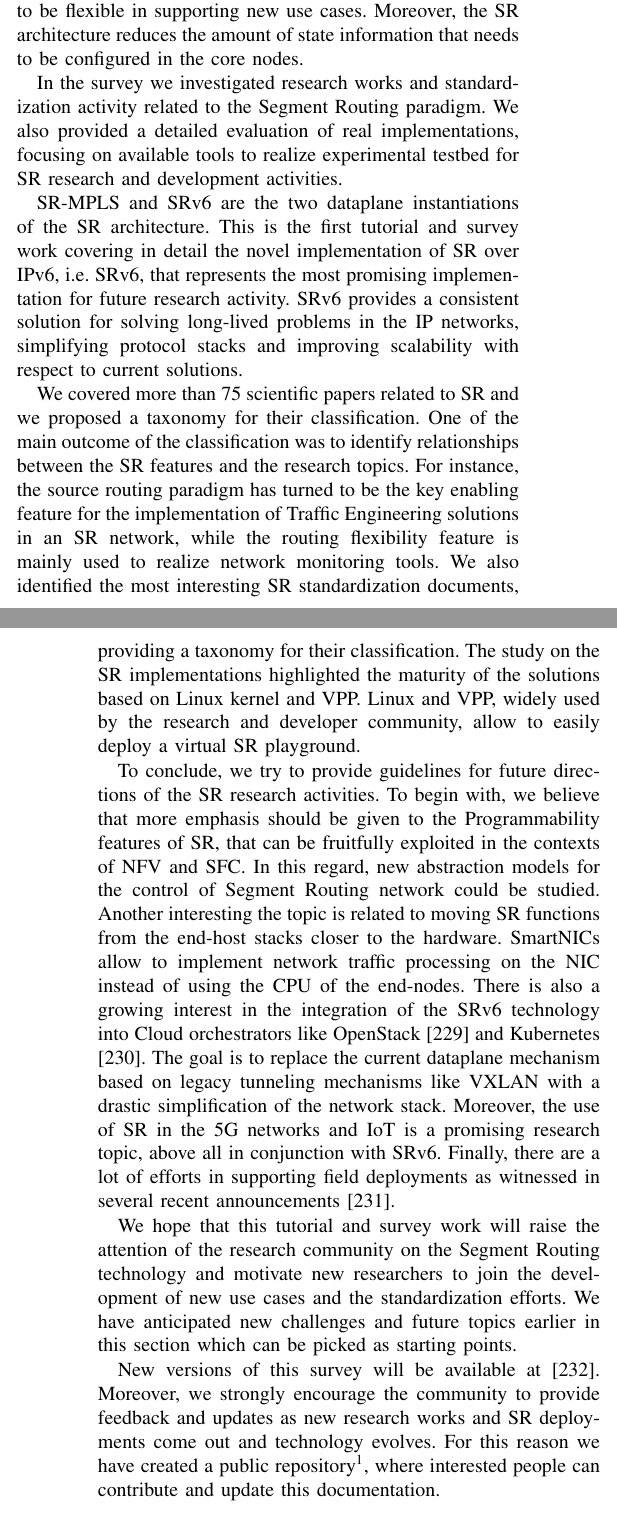
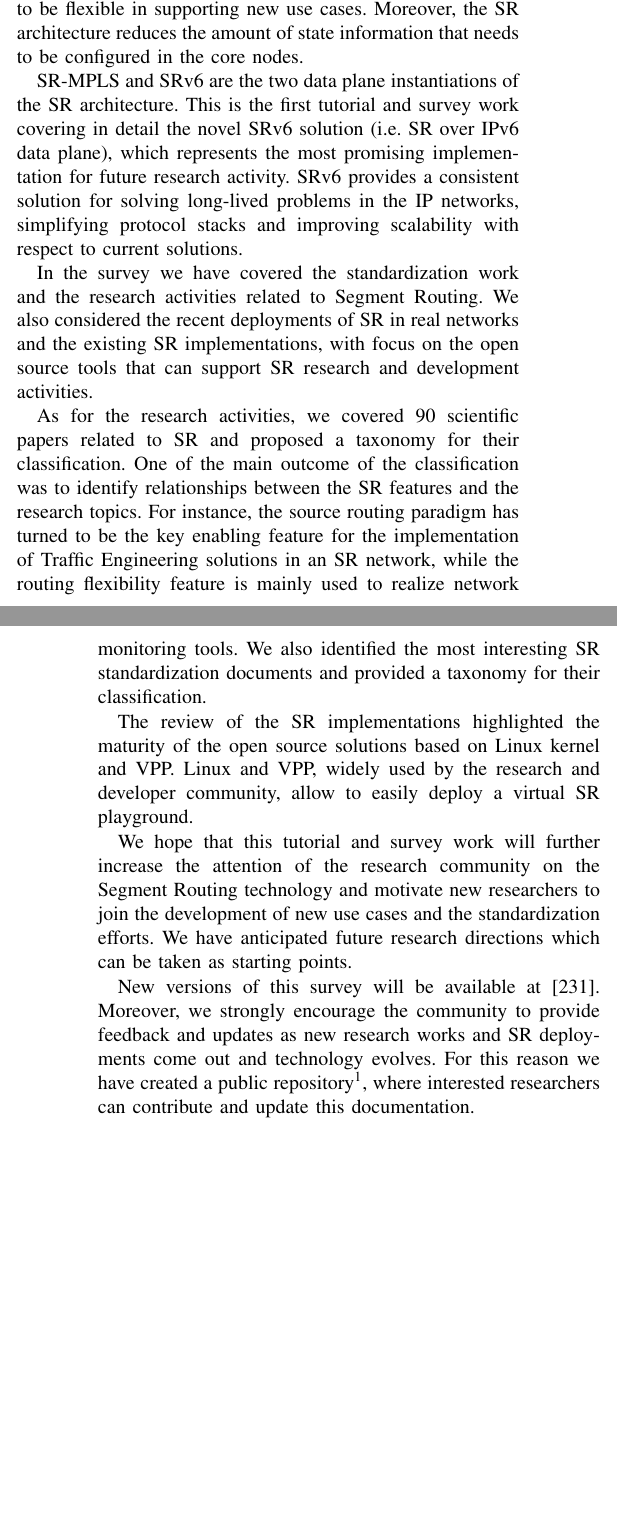
Before and after one commit to netgroup/sr-survey, a LaTeX paper (main.tex, which reads sec/8-conclusions.tex): two parts of the columns of pages 30 and 31 of 36, joined at a grey line, cut so that both start at the same text, the shorter picture padded with empty space. Compiled offline with pdfLaTeX; a LaTeX package or settings file that is missing is left out.

Commit message:
Improves conclusions

```diff
--- a/sec/8-conclusions.tex
+++ b/sec/8-conclusions.tex
@@ -3,18 +3,18 @@
 
 The Segment Routing technology is based on the source routing and tunneling paradigms. Segment Routing supports services like Traffic Engineering, Virtual Private Networks, Fast Restoration in IP backbones and datacenters and proved to be flexible in supporting new use cases. Moreover, the SR architecture reduces the amount of state information that needs to be configured in the core nodes.
 
-In the survey we investigated research works and standardization activity related to the Segment Routing paradigm. We also provided a detailed evaluation of real implementations, focusing on available tools to realize experimental testbed for SR research and development activities.
+SR-MPLS and SRv6 are the two data plane instantiations of the SR architecture. This is the first tutorial and survey work covering in detail the novel SRv6 solution (i.e. SR over IPv6 data plane), which represents the most promising implementation for future research activity. SRv6 provides a consistent solution for solving long-lived problems in the IP networks, simplifying protocol stacks and improving scalability with respect to current solutions.
 
-SR-MPLS and SRv6 are the two dataplane instantiations of the SR architecture. This is the first tutorial and survey work covering in detail the novel implementation of SR over IPv6, i.e. SRv6, that represents the most promising implementation for future research activity. SRv6 provides a consistent solution for solving long-lived problems in the IP networks, simplifying protocol stacks and improving scalability with respect to current solutions.
+In the survey we have covered the standardization work and the research activities related to Segment Routing. We also considered the recent deployments of SR in real networks and the existing SR implementations, with focus on the open source tools that can support SR research and development activities.
 
 \begin{comment}
 To the best of our knowledge, there is only another survey about Segment Routing, namely \cite{abdullah2018segment}, which focuses on SR-MPLS and only mentions SRv6 architecture and lacks of an analysis of the standardization efforts and implementation results.
 \end{comment}
 
-We covered more than 75 scientific papers related to SR and we proposed a taxonomy for their classification. One of the main outcome of the classification was to identify relationships between the SR features and the research topics. For instance, the source routing paradigm has turned to be the key enabling feature for the implementation of Traffic Engineering solutions in an SR network, while the routing flexibility feature is mainly used to realize network monitoring tools. We also identified the most interesting SR standardization documents, providing a taxonomy for their classification. The study on the SR implementations highlighted the maturity of the solutions based on Linux kernel and VPP. Linux and VPP, widely used by the research and developer community, allow to easily deploy a virtual SR playground.
+As for the research activities, we covered 90 scientific papers related to SR and proposed a taxonomy for their classification. One of the main outcome of the classification was to identify relationships between the SR features and the research topics. For instance, the source routing paradigm has turned to be the key enabling feature for the implementation of Traffic Engineering solutions in an SR network, while the routing flexibility feature is mainly used to realize network monitoring tools. We also identified the most interesting SR standardization documents and provided a taxonomy for their classification.
 
-To conclude, we try to provide guidelines for future directions of the SR research activities. To begin with, we believe that more emphasis should be given to the Programmability features of SR, that can be fruitfully exploited in the contexts of NFV and SFC. In this regard, new abstraction models for the control of Segment Routing network could be studied. Another interesting the topic is related to moving SR functions from the end-host stacks closer to the hardware. SmartNICs allow to implement network traffic processing on the NIC instead of using the CPU of the end-nodes. There is also a growing interest in the integration of the SRv6 technology into Cloud orchestrators like OpenStack \cite{openstack} and Kubernetes \cite{kubernetes}. The goal is to replace the current dataplane mechanism based on legacy tunneling mechanisms like VXLAN with a drastic simplification of the network stack. Moreover, the use of SR in the 5G networks and IoT is a promising research topic, above all in conjunction with SRv6. Finally, there are a lot of efforts in supporting field deployments as witnessed in several recent announcements \cite{srnews}.
+The review of the SR implementations highlighted the maturity of the open source solutions based on Linux kernel and VPP. Linux and VPP, widely used by the research and developer community, allow to easily deploy a virtual SR playground.
 
-We hope that this tutorial and survey work will raise the attention of the research community on the Segment Routing technology and motivate new researchers to join the development of new use cases and the standardization efforts. We have anticipated new challenges and future topics earlier in this section which can be picked as starting points.
+We hope that this tutorial and survey work will further increase the attention of the research community on the Segment Routing technology and motivate new researchers to join the development of new use cases and the standardization efforts. We have anticipated future research directions which can be taken as starting points.
 
-New versions of this survey will be available at \cite{ventre2019survey}. Moreover, we strongly encourage the community to provide feedback and updates as new research works and SR deployments come out and technology evolves. For this reason we have created a public repository\footnote{https://github.com/netgroup/sr-survey}, where interested people can contribute and update this documentation.
+New versions of this survey will be available at \cite{ventre2019survey}. Moreover, we strongly encourage the community to provide feedback and updates as new research works and SR deployments come out and technology evolves. For this reason we have created a public repository\footnote{https://github.com/netgroup/sr-survey}, where interested researchers can contribute and update this documentation.
```
